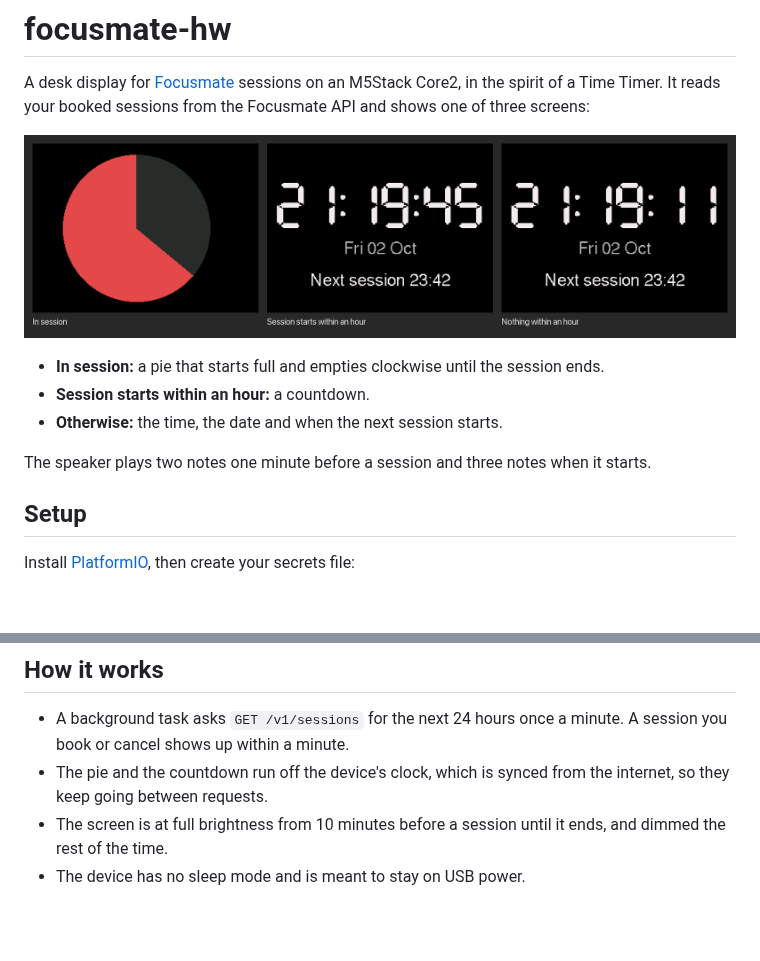
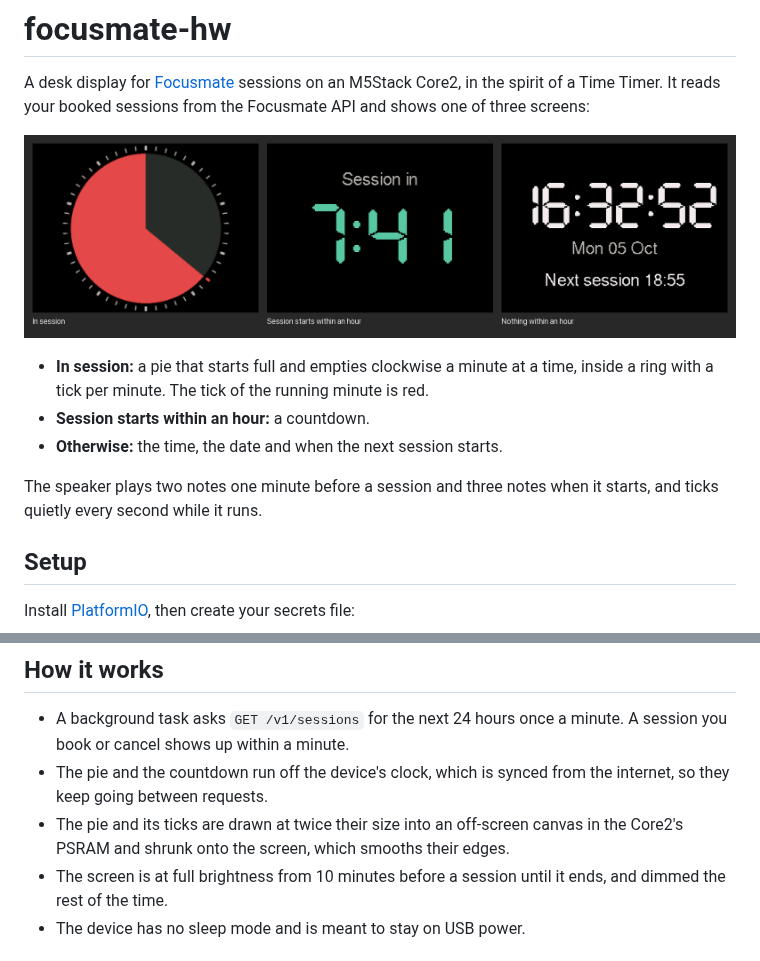
Before and after one commit to vojto/focusmate-hw, a Markdown page: README.md, 2 parts joined by grey strips. Rendered like a GitHub page; pictures changed too: docs/screens.png; blank space fills up the shorter version.

```diff
--- a/README.md
+++ b/README.md
@@ -4,11 +4,11 @@ A desk display for [Focusmate](https://www.focusmate.com) sessions on an M5Stack
 
 ![The three screens, captured from the device](docs/screens.png)
 
-- **In session:** a pie that starts full and empties clockwise until the session ends.
+- **In session:** a pie that starts full and empties clockwise a minute at a time, inside a ring with a tick per minute. The tick of the running minute is red.
 - **Session starts within an hour:** a countdown.
 - **Otherwise:** the time, the date and when the next session starts.
 
-The speaker plays two notes one minute before a session and three notes when it starts.
+The speaker plays two notes one minute before a session and three notes when it starts, and ticks quietly every second while it runs.
 
 ## Setup
 
@@ -32,6 +32,7 @@ pio run -t upload
 
 - A background task asks `GET /v1/sessions` for the next 24 hours once a minute. A session you book or cancel shows up within a minute.
 - The pie and the countdown run off the device's clock, which is synced from the internet, so they keep going between requests.
+- The pie and its ticks are drawn at twice their size into an off-screen canvas in the Core2's PSRAM and shrunk onto the screen, which smooths their edges.
 - The screen is at full brightness from 10 minutes before a session until it ends, and dimmed the rest of the time.
 - The device has no sleep mode and is meant to stay on USB power.
 
```
Also changed, not shown: 4 other files.
